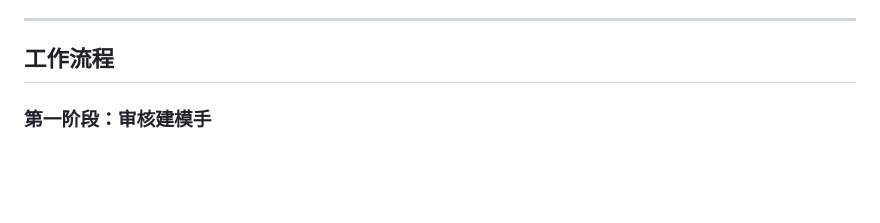
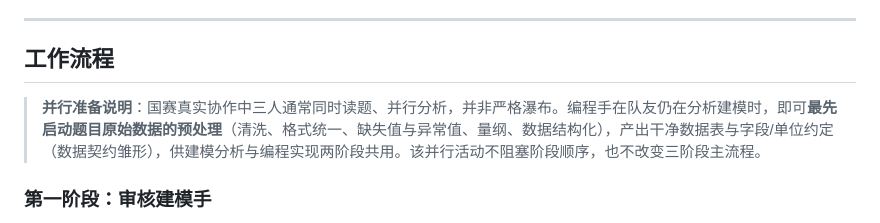
Before and after one commit to qingfeng-crypto/share, a Markdown page: SKILL.md, the part around the change. Drawn GitHub-style; blank space fills up the shorter version.

Commit message:
主入口与编程手：补充数据预处理可并行前置说明（非第四分支）

```diff
--- a/SKILL.md
+++ b/SKILL.md
@@ -46,6 +46,8 @@ description: 本技能应在用户要求"数模"、"数学建模"、"建模比
 ---
 
 ## 工作流程
+
+> **并行准备说明**：国赛真实协作中三人通常同时读题、并行分析，并非严格瀑布。编程手在队友仍在分析建模时，即可**最先启动题目原始数据的预处理**（清洗、格式统一、缺失值与异常值、量纲、数据结构化），产出干净数据表与字段/单位约定（数据契约雏形），供建模分析与编程实现两阶段共用。该并行活动不阻塞阶段顺序，也不改变三阶段主流程。
 
 ### 第一阶段：审核建模手
 
```
Also changed, not shown: 1 other file.
